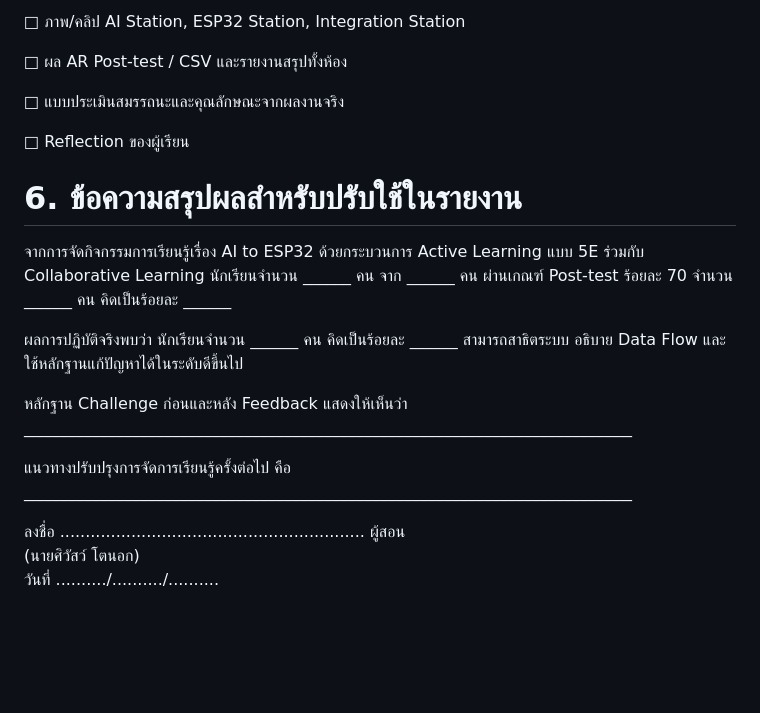
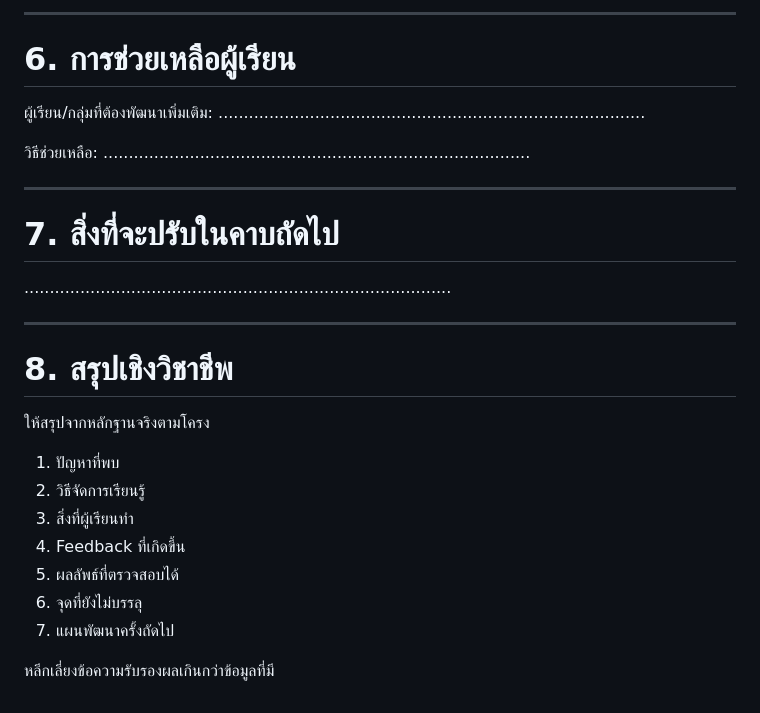
Before and after one commit to arty2525/AI-Hand-Quest, a Markdown page: WPA_Submission/source/09_แบบบันทึกหลังสอนและสรุปผล_WPA.md, the part around one of its changes. Drawn GitHub-style; blank space fills up the shorter version.

```diff
--- a/WPA_Submission/source/09_แบบบันทึกหลังสอนและสรุปผล_WPA.md
+++ b/WPA_Submission/source/09_แบบบันทึกหลังสอนและสรุปผล_WPA.md
@@ -73,22 +81,31 @@ ________________________________________________________________________________
 
-□ ภาพ/คลิป AI Station, ESP32 Station, Integration Station
+---
 
-□ ผล AR Post-test / CSV และรายงานสรุปทั้งห้อง
+# 6. การช่วยเหลือผู้เรียน
 
-□ แบบประเมินสมรรถนะและคุณลักษณะจากผลงานจริง
+ผู้เรียน/กลุ่มที่ต้องพัฒนาเพิ่มเติม:
+....................................................................................
 
-□ Reflection ของผู้เรียน
+วิธีช่วยเหลือ:
+....................................................................................
 
-# 6. ข้อความสรุปผลสำหรับปรับใช้ในรายงาน
+---
 
-จากการจัดกิจกรรมการเรียนรู้เรื่อง AI to ESP32 ด้วยกระบวนการ Active Learning แบบ 5E ร่วมกับ Collaborative Learning นักเรียนจำนวน ______ คน จาก ______ คน ผ่านเกณฑ์ Post-test ร้อยละ 70 จำนวน ______ คน คิดเป็นร้อยละ ______
+# 7. สิ่งที่จะปรับในคาบถัดไป
 
-ผลการปฏิบัติจริงพบว่า นักเรียนจำนวน ______ คน คิดเป็นร้อยละ ______ สามารถสาธิตระบบ อธิบาย Data Flow และใช้หลักฐานแก้ปัญหาได้ในระดับดีขึ้นไป
+....................................................................................
 
-หลักฐาน Challenge ก่อนและหลัง Feedback แสดงให้เห็นว่า ____________________________________________________________________________
+---
 
-แนวทางปรับปรุงการจัดการเรียนรู้ครั้งต่อไป คือ ____________________________________________________________________________
+# 8. สรุปเชิงวิชาชีพ
 
-ลงชื่อ ............................................................ ผู้สอน
-(นายศิวัสว์ โตนอก)
-วันที่ ........../........../..........
+ให้สรุปจากหลักฐานจริงตามโครง
+1. ปัญหาที่พบ
+2. วิธีจัดการเรียนรู้
+3. สิ่งที่ผู้เรียนทำ
+4. Feedback ที่เกิดขึ้น
+5. ผลลัพธ์ที่ตรวจสอบได้
+6. จุดที่ยังไม่บรรลุ
+7. แผนพัฒนาครั้งถัดไป
+
+หลีกเลี่ยงข้อความรับรองผลเกินกว่าข้อมูลที่มี
```
Also changed, not shown: other parts of WPA_Submission/source/09_แบบบันทึกหลังสอนและสรุปผล_WPA.md (+54 -46 lines).
